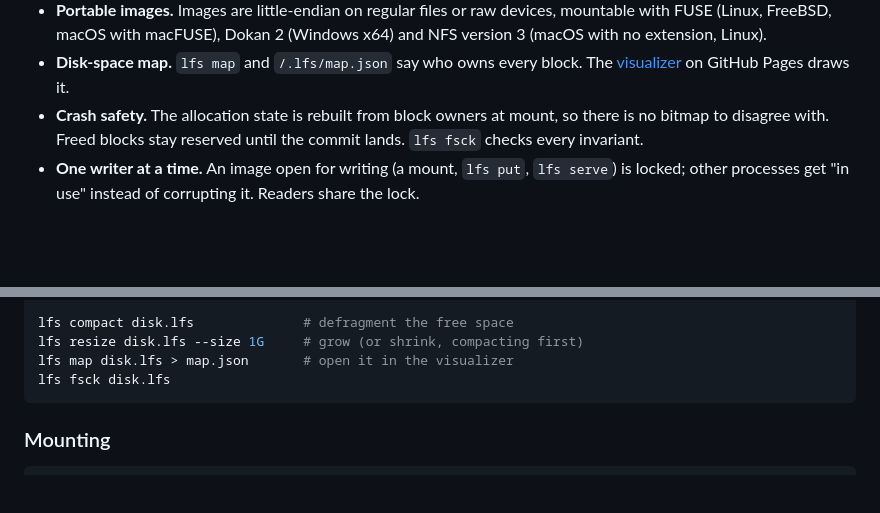
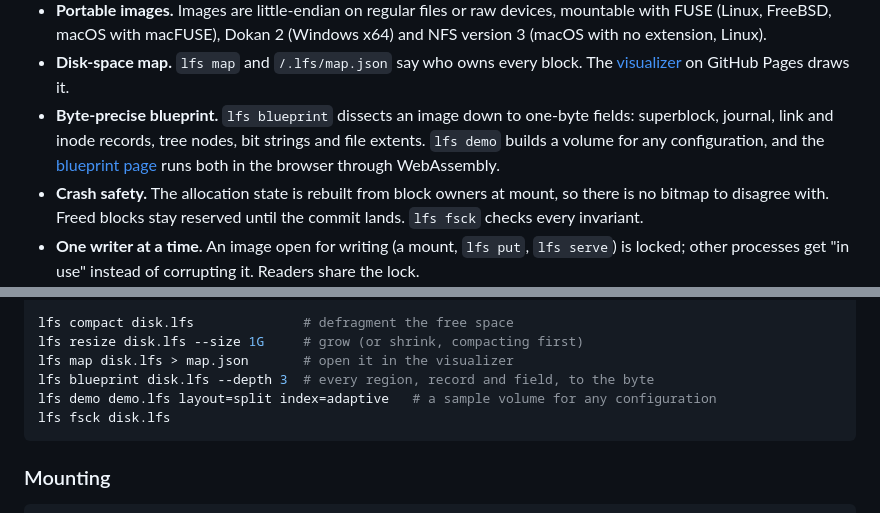
Before and after one commit to link-foundation/lfs, a Markdown page: README.md, 2 parts joined by grey strips. GitHub-like rendering; blank space fills up the shorter version.

Commit message:
Bring the case study up to date: NFS and the macOS mount in CI, the byte-precise blueprint, demo, resize, the image lock and the ideas inventory

````diff
--- a/README.md
+++ b/README.md
@@ -46,6 +46,12 @@ link chunks, so the volume does not fragment.
 - **Disk-space map.** `lfs map` and `/.lfs/map.json` say who owns every
   block. The [visualizer](https://link-foundation.github.io/lfs/visualizer/)
   on GitHub Pages draws it.
+- **Byte-precise blueprint.** `lfs blueprint` dissects an image down to
+  one-byte fields: superblock, journal, link and inode records, tree nodes,
+  bit strings and file extents. `lfs demo` builds a volume for any
+  configuration, and the
+  [blueprint page](https://link-foundation.github.io/lfs/visualizer/blueprint.html)
+  runs both in the browser through WebAssembly.
 - **Crash safety.** The allocation state is rebuilt from block owners at
   mount, so there is no bitmap to disagree with. Freed blocks stay reserved
   until the commit lands. `lfs fsck` checks every invariant.
@@ -72,6 +78,8 @@ lfs export-links disk.lfs store.lino
 lfs compact disk.lfs              # defragment the free space
 lfs resize disk.lfs --size 1G     # grow (or shrink, compacting first)
 lfs map disk.lfs > map.json       # open it in the visualizer
+lfs blueprint disk.lfs --depth 3  # every region, record and field, to the byte
+lfs demo demo.lfs layout=split index=adaptive   # a sample volume for any configuration
 lfs fsck disk.lfs
 ```
 
````
Also changed, not shown: 1 other file.
